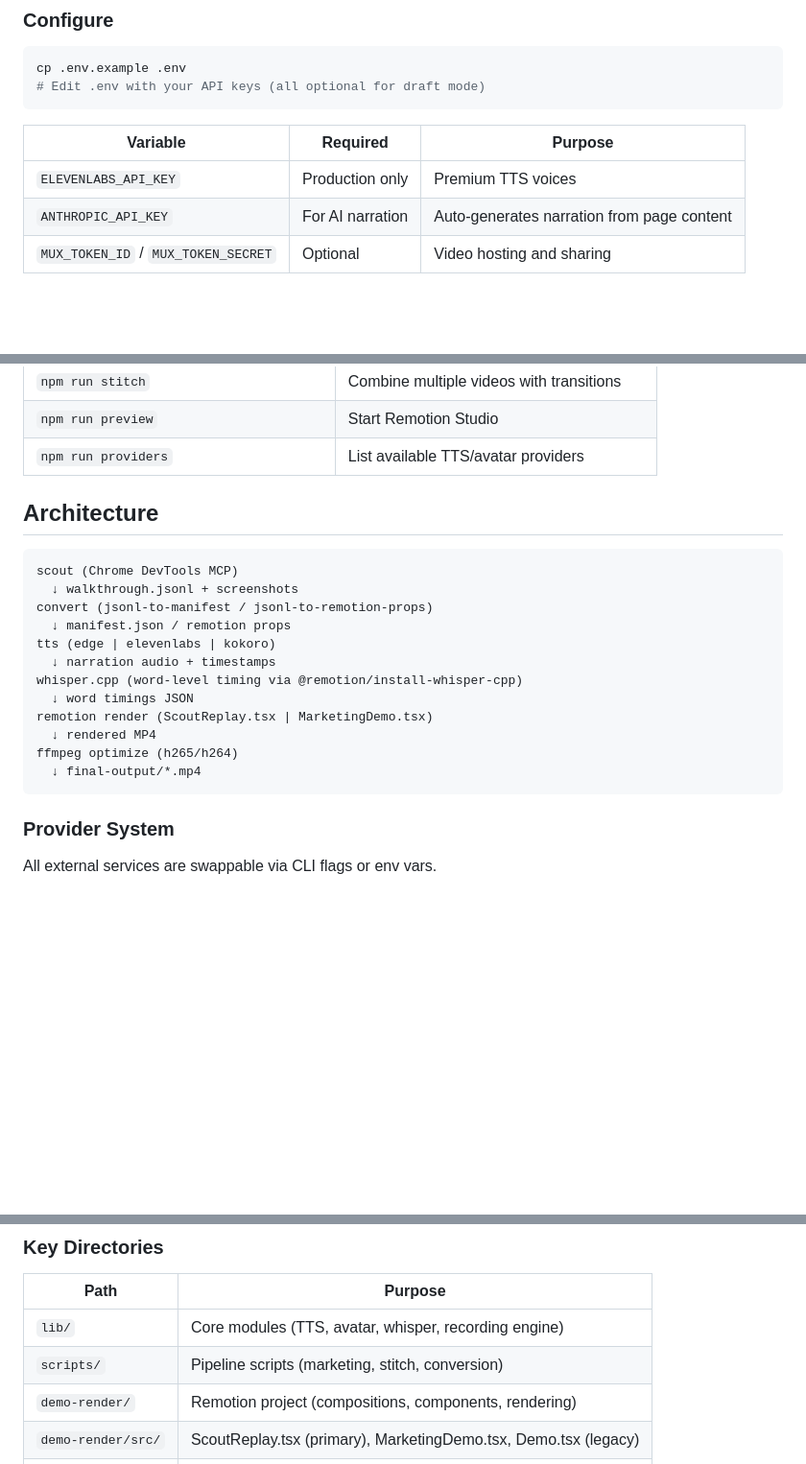
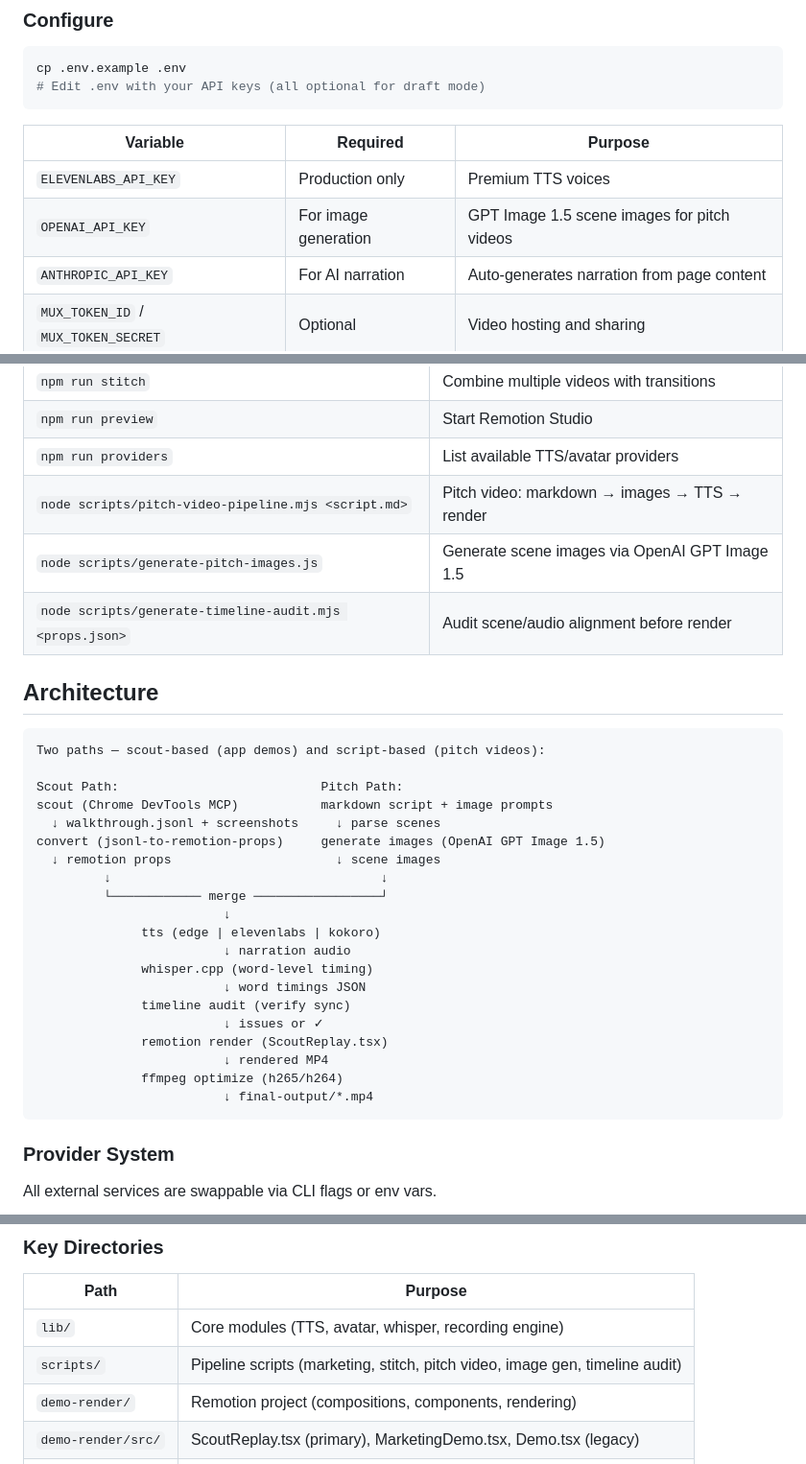
Before and after one commit to JZnebel/AutoDemo, a Markdown page: README.md, 3 parts joined by grey strips. Shown at 96% size. Rendered like a GitHub page; blank space fills up the shorter version.

````diff
--- a/README.md
+++ b/README.md
@@ -93,6 +125,7 @@ cp .env.example .env
 | Variable | Required | Purpose |
 |----------|----------|---------|
 | `ELEVENLABS_API_KEY` | Production only | Premium TTS voices |
+| `OPENAI_API_KEY` | For image generation | GPT Image 1.5 scene images for pitch videos |
 | `ANTHROPIC_API_KEY` | For AI narration | Auto-generates narration from page content |
 | `MUX_TOKEN_ID` / `MUX_TOKEN_SECRET` | Optional | Video hosting and sharing |
 
@@ -127,22 +160,33 @@ npm run preview
 | `npm run stitch` | Combine multiple videos with transitions |
 | `npm run preview` | Start Remotion Studio |
 | `npm run providers` | List available TTS/avatar providers |
+| `node scripts/pitch-video-pipeline.mjs <script.md>` | Pitch video: markdown → images → TTS → render |
+| `node scripts/generate-pitch-images.js` | Generate scene images via OpenAI GPT Image 1.5 |
+| `node scripts/generate-timeline-audit.mjs <props.json>` | Audit scene/audio alignment before render |
 
 ## Architecture
 
 ```
-scout (Chrome DevTools MCP)
-  ↓ walkthrough.jsonl + screenshots
-convert (jsonl-to-manifest / jsonl-to-remotion-props)
-  ↓ manifest.json / remotion props
-tts (edge | elevenlabs | kokoro)
-  ↓ narration audio + timestamps
-whisper.cpp (word-level timing via @remotion/install-whisper-cpp)
-  ↓ word timings JSON
-remotion render (ScoutReplay.tsx | MarketingDemo.tsx)
-  ↓ rendered MP4
-ffmpeg optimize (h265/h264)
-  ↓ final-output/*.mp4
+Two paths — scout-based (app demos) and script-based (pitch videos):
+
+Scout Path:                           Pitch Path:
+scout (Chrome DevTools MCP)           markdown script + image prompts
+  ↓ walkthrough.jsonl + screenshots     ↓ parse scenes
+convert (jsonl-to-remotion-props)     generate images (OpenAI GPT Image 1.5)
+  ↓ remotion props                      ↓ scene images
+         ↓                                    ↓
+         └──────────── merge ─────────────────┘
+                         ↓
+              tts (edge | elevenlabs | kokoro)
+                         ↓ narration audio
+              whisper.cpp (word-level timing)
+                         ↓ word timings JSON
+              timeline audit (verify sync)
+                         ↓ issues or ✓
+              remotion render (ScoutReplay.tsx)
+                         ↓ rendered MP4
+              ffmpeg optimize (h265/h264)
+                         ↓ final-output/*.mp4
 ```
 
 ### Provider System
@@ -161,7 +205,7 @@ All external services are swappable via CLI flags or env vars.
 | Path | Purpose |
 |------|---------|
 | `lib/` | Core modules (TTS, avatar, whisper, recording engine) |
-| `scripts/` | Pipeline scripts (marketing, stitch, conversion) |
+| `scripts/` | Pipeline scripts (marketing, stitch, pitch video, image gen, timeline audit) |
 | `demo-render/` | Remotion project (compositions, components, rendering) |
 | `demo-render/src/` | ScoutReplay.tsx (primary), MarketingDemo.tsx, Demo.tsx (legacy) |
 | `examples/` | Example manifests and segment markers |
````
Also changed, not shown: other parts of README.md (+33 -1 lines), CLAUDE.md (+34 -0 lines).
